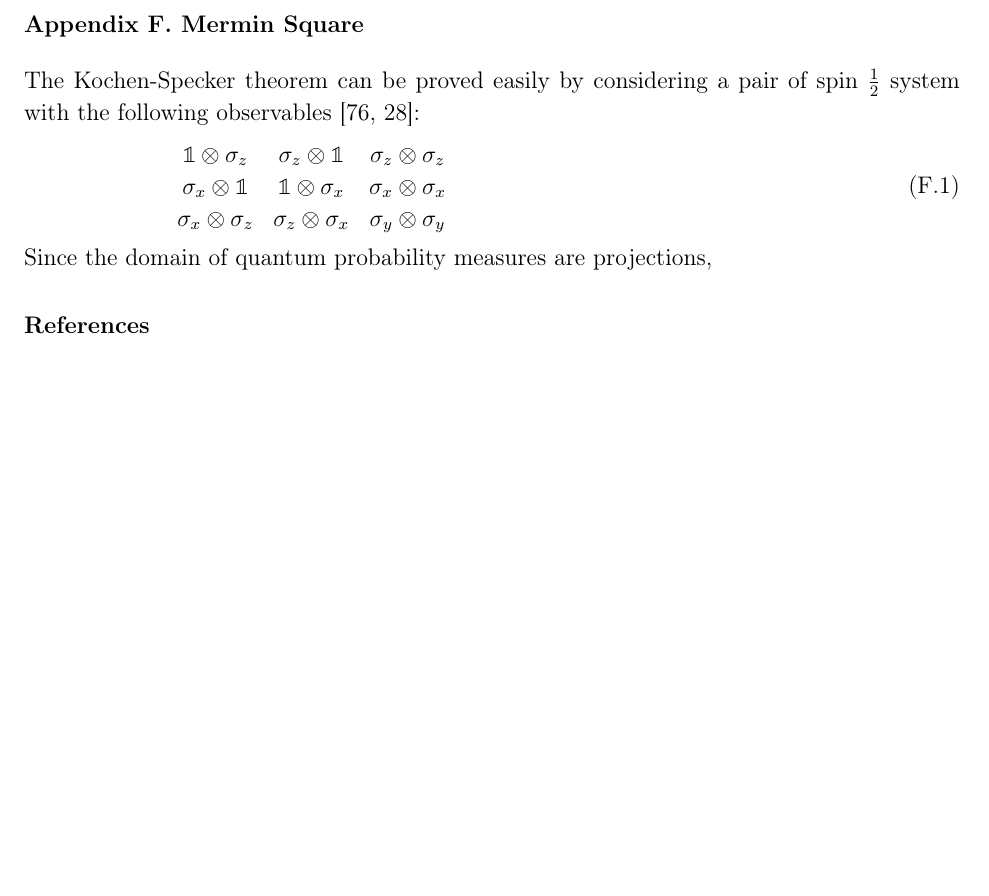
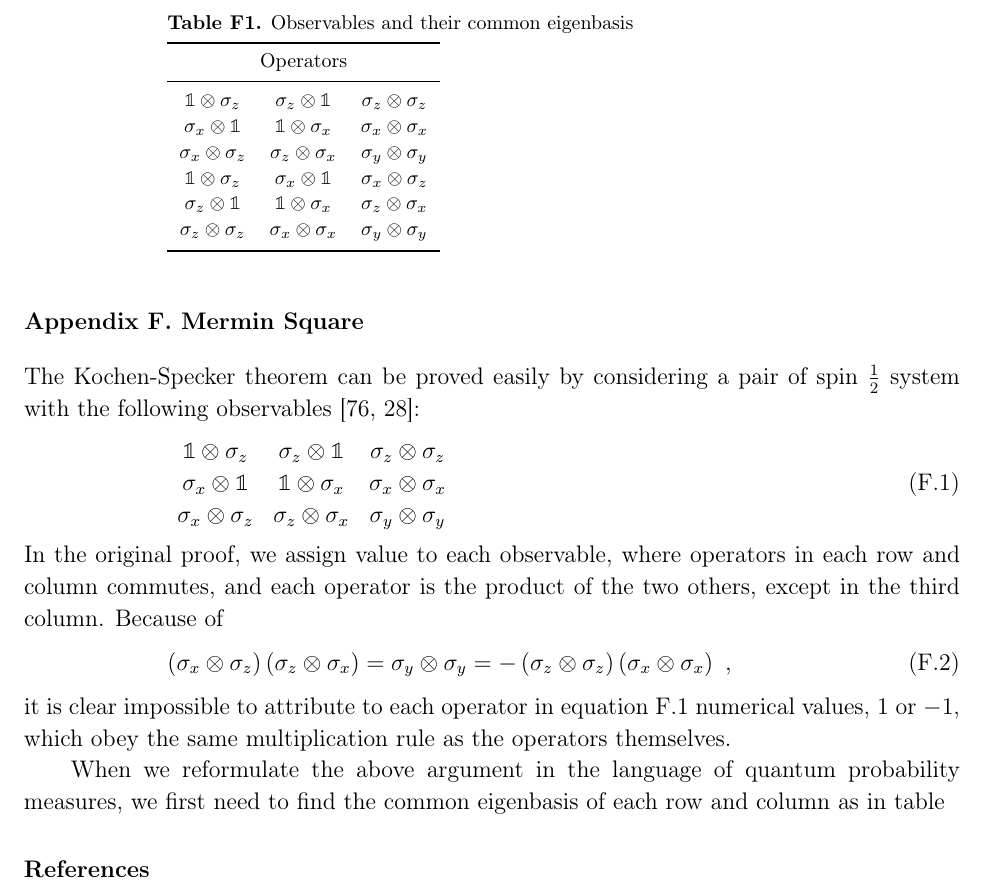
Before and after one commit to yuttai/Contextuality-and-Nonlocality-in-Discrete-Quantum-Theory, a LaTeX paper (prop_iop.tex): part of page 33 of 38, cut at the place of the change, the shorter picture padded with empty space. Compiled offline with pdfLaTeX.

Commit message:
prop_iop.tex \section{Mermin Square} Updating...

```diff
--- a/prop_iop.tex
+++ b/prop_iop.tex
@@ -1913,9 +1913,40 @@ of spin $\frac{1}{2}$ system with the following observables~\cite{Mermin1990Simp
 \mathbb{1}\otimes\sigma_{z} & \sigma_{z}\otimes\mathbb{1} & \sigma_{z}\otimes\sigma_{z}\\
 \sigma_{x}\otimes\mathbb{1} & \mathbb{1}\otimes\sigma_{x} & \sigma_{x}\otimes\sigma_{x}\\
 \sigma_{x}\otimes\sigma_{z} & \sigma_{z}\otimes\sigma_{x} & \sigma_{y}\otimes\sigma_{y}
-\end{array}
-\end{equation}
-Since the domain of quantum probability measures are projections,
+\end{array}\label{eq:MerminSquare}
+\end{equation}
+In the original proof, we assign value to each observable, where operators
+in each row and column commutes, and each operator is the product
+of the two others, except in the third column. Because of
+\begin{equation}
+\left(\sigma_{x}\otimes\sigma_{z}\right)\left(\sigma_{z}\otimes\sigma_{x}\right)=\sigma_{y}\otimes\sigma_{y}=-\left(\sigma_{z}\otimes\sigma_{z}\right)\left(\sigma_{x}\otimes\sigma_{x}\right)\textrm{ ,}
+\end{equation}
+it is clear impossible to attribute to each operator in equation~\ref{eq:MerminSquare}
+numerical values, $1$ or $-1$, which obey the same multiplication
+rule as the operators themselves.
+
+\begin{table}
+\caption{\label{table:commonBasis}Observables and their common eigenbasis}
+
+\begin{indented}
+\item[]\begin{tabular}{ccc}
+\br
+\multicolumn{3}{c}{Operators} \\
+\mr
+$\mathbb{1}\otimes\sigma_{z}$ & $\sigma_{z}\otimes\mathbb{1}$ & $\sigma_{z}\otimes\sigma_{z}$ \\
+$\sigma_{x}\otimes\mathbb{1}$ & $\mathbb{1}\otimes\sigma_{x}$ & $\sigma_{x}\otimes\sigma_{x}$ \\
+$\sigma_{x}\otimes\sigma_{z}$ & $\sigma_{z}\otimes\sigma_{x}$ & $\sigma_{y}\otimes\sigma_{y}$ \\
+$\mathbb{1}\otimes\sigma_{z}$ & $\sigma_{x}\otimes\mathbb{1}$ & $\sigma_{x}\otimes\sigma_{z}$ \\
+$\sigma_{z}\otimes\mathbb{1}$ & $\mathbb{1}\otimes\sigma_{x}$ & $\sigma_{z}\otimes\sigma_{x}$ \\
+$\sigma_{z}\otimes\sigma_{z}$ & $\sigma_{x}\otimes\sigma_{x}$ & $\sigma_{y}\otimes\sigma_{y}$ \\
+\br
+\end{tabular}
+\end{indented}
+
+\end{table}
+When we reformulate the above argument in the language of quantum
+probability measures, we first need to find the common eigenbasis
+of each row and column as in table
 
 %%%%%%%%%%%%%%%%%%%%%%%%%%%%%%%%%%%%%%%%%%%%%%%%%%%%%%%%%%%%%%%%%%%%%%%%%%%%%%
 \begin{comment}
```
Also changed, not shown: 1 other file.
